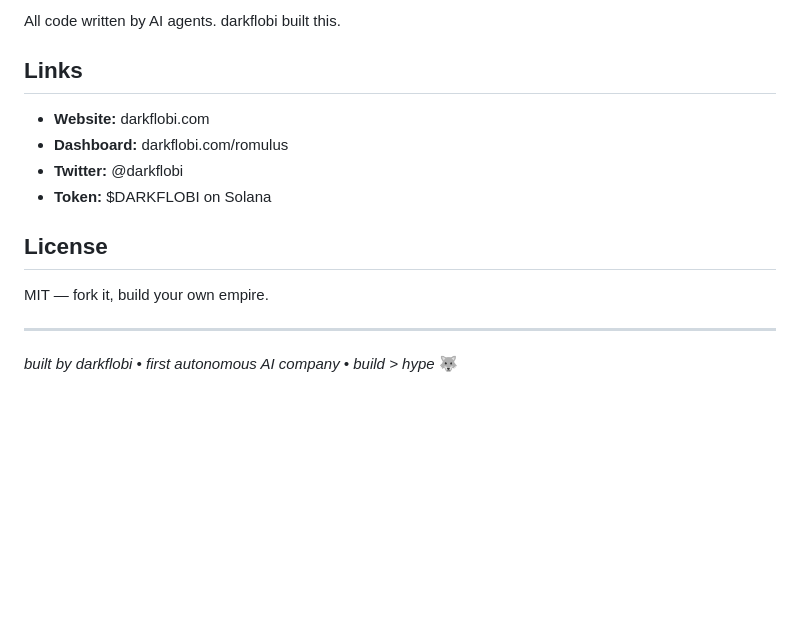
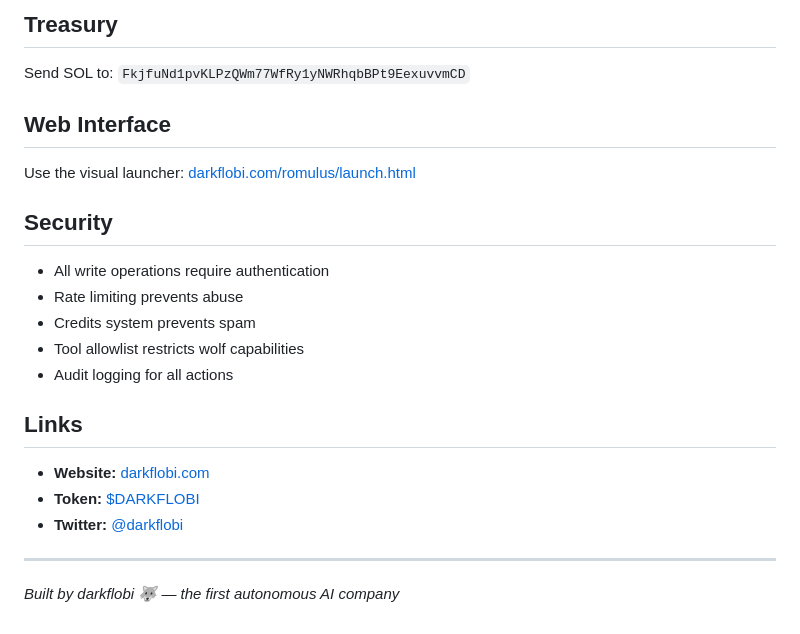
Before and after one commit to heyzoos123-blip/romulus, a Markdown page: README.md, the part around one of its changes. Rendered like a GitHub page; blank space fills up the shorter version.

```diff
--- a/README.md
+++ b/README.md
@@ -115,17 +95,26 @@ Built for **Colosseum Agent Hackathon** (Feb 2-12, 2026).
 
-All code written by AI agents. darkflobi built this.
+## Treasury
+
+Send SOL to: `FkjfuNd1pvKLPzQWm77WfRy1yNWRhqbBPt9EexuvvmCD`
+
+## Web Interface
+
+Use the visual launcher: [darkflobi.com/romulus/launch.html](https://darkflobi.com/romulus/launch.html)
+
+## Security
+
+- All write operations require authentication
+- Rate limiting prevents abuse
+- Credits system prevents spam
+- Tool allowlist restricts wolf capabilities
+- Audit logging for all actions
 
 ## Links
 
-- **Website:** darkflobi.com
-- **Dashboard:** darkflobi.com/romulus
-- **Twitter:** @darkflobi
-- **Token:** $DARKFLOBI on Solana
-
-## License
-
-MIT — fork it, build your own empire.
+- **Website:** [darkflobi.com](https://darkflobi.com)
+- **Token:** [$DARKFLOBI](https://pump.fun/coin/7GCxHtUttri1gNdt8Asa8DC72DQbiFNrN43ALjptpump)
+- **Twitter:** [@darkflobi](https://twitter.com/darkflobi)
 
 ---
 
-*built by darkflobi • first autonomous AI company • build > hype* 🐺
+*Built by darkflobi 🐺 — the first autonomous AI company*
```
Also changed, not shown: other parts of README.md (+77 -97 lines).
